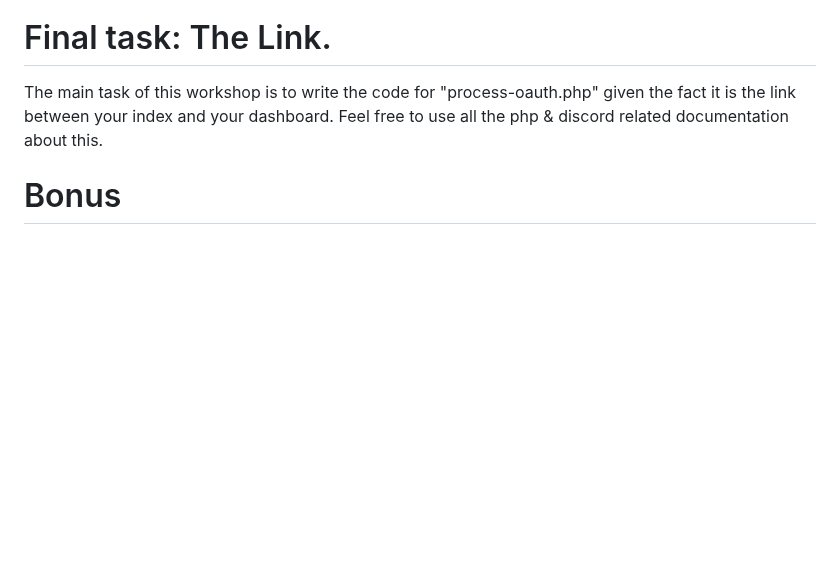
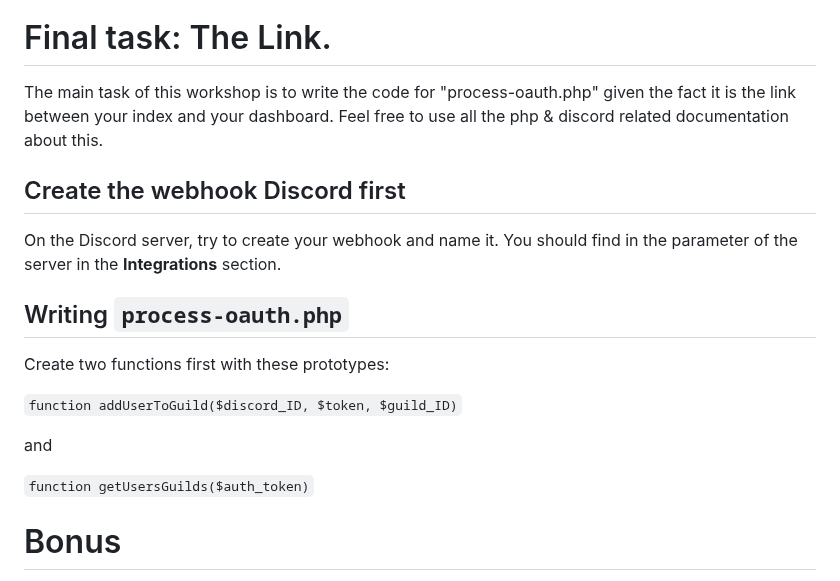
Before and after one commit to druksx/discord-add-workshop, a Markdown page: README.md, the part around the change. Rendered like a GitHub page; blank space fills up the shorter version.

```diff
--- a/README.md
+++ b/README.md
@@ -161,6 +161,20 @@ Next up, open xampp and enable "Apache". To make sure everything works correctly
 
 The main task of this workshop is to write the code for "process-oauth.php" given the fact it is the link between your index and your dashboard. Feel free to use all the php & discord related documentation about this.
 
+## Create the webhook Discord first
+
+On the Discord server, try to create your webhook and name it. You should find in the parameter of the server in the **Integrations** section.
+
+## Writing ``process-oauth.php``
+
+Create two functions first with these prototypes:
+
+``function addUserToGuild($discord_ID, $token, $guild_ID)``
+
+and
+
+``function getUsersGuilds($auth_token)``
+
 # Bonus
 
 If you finished doing this, then you can also think about doing error.php and logout.php.
```
